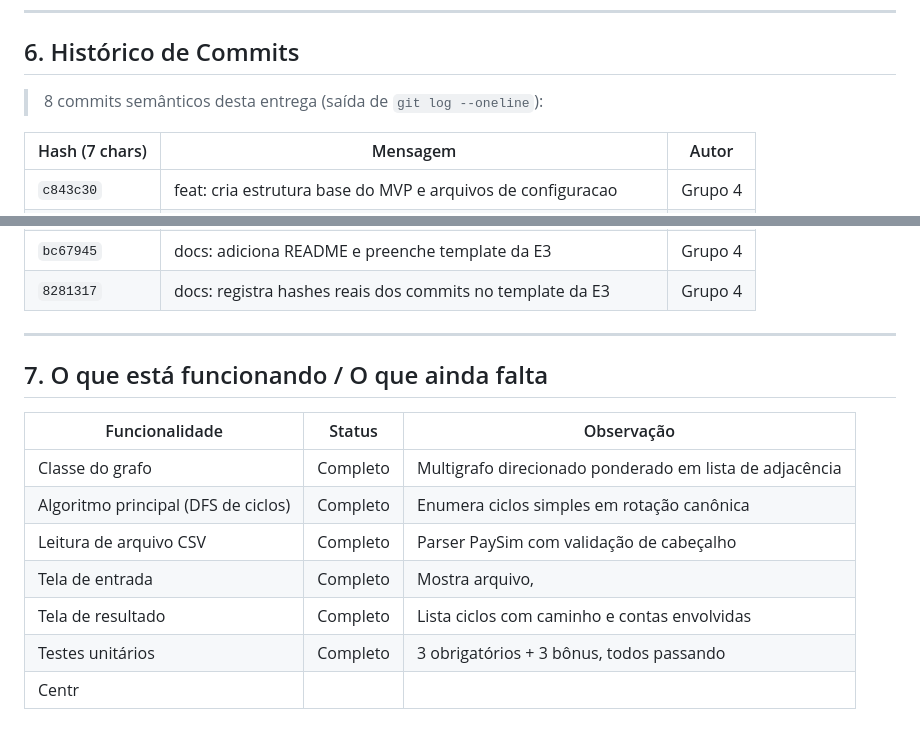
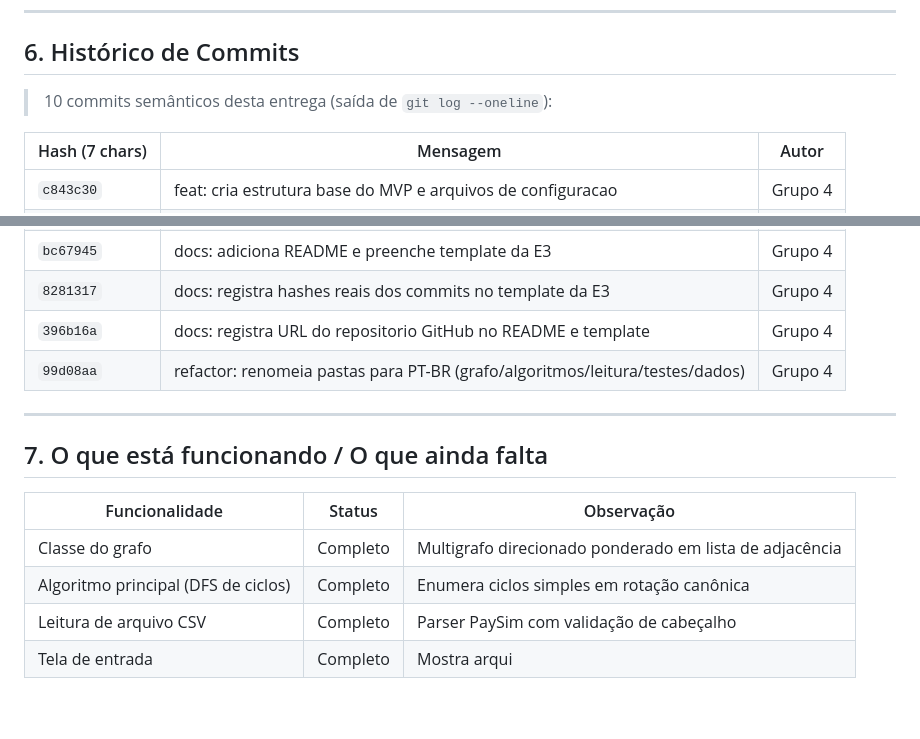
Before and after one commit to 1s4ntos/NodeWatch, a Markdown page: docs/E3_Template.md, 2 parts joined by grey strips. Rendered like a GitHub page.

Commit message:
docs: atualiza template com refactor e historico final de commits

```diff
--- a/docs/E3_Template.md
+++ b/docs/E3_Template.md
@@ -259,7 +259,7 @@ testes/test_cycle_detection.py::test_self_loop_e_um_ciclo PASSED
 
 ## 6. Histórico de Commits
 
-> 8 commits semânticos desta entrega (saída de `git log --oneline`):
+> 10 commits semânticos desta entrega (saída de `git log --oneline`):
 
 | Hash (7 chars) | Mensagem | Autor |
 |----------------|----------|-------|
@@ -271,6 +271,8 @@ testes/test_cycle_detection.py::test_self_loop_e_um_ciclo PASSED
 | `a4cb14e` | test: adiciona testes unitarios para deteccao de ciclos | Grupo 4 |
 | `bc67945` | docs: adiciona README e preenche template da E3 | Grupo 4 |
 | `8281317` | docs: registra hashes reais dos commits no template da E3 | Grupo 4 |
+| `396b16a` | docs: registra URL do repositorio GitHub no README e template | Grupo 4 |
+| `99d08aa` | refactor: renomeia pastas para PT-BR (grafo/algoritmos/leitura/testes/dados) | Grupo 4 |
 
 ---
 
@@ -281,7 +283,4 @@ testes/test_cycle_detection.py::test_self_loop_e_um_ciclo PASSED
 | Classe do grafo | Completo | Multigrafo direcionado ponderado em lista de adjacência |
 | Algoritmo principal (DFS de ciclos) | Completo | Enumera ciclos simples em rotação canônica |
 | Leitura de arquivo CSV | Completo | Parser PaySim com validação de cabeçalho |
-| Tela de entrada | Completo | Mostra arquivo, |V|, |E| e algoritmo |
-| Tela de resultado | Completo | Lista ciclos com caminho e contas envolvidas |
-| Testes unitários | Completo | 3 obrigatórios + 3 bônus, todos passando |
-| Centr
+| Tela de entrada | Completo | Mostra arqui
```
